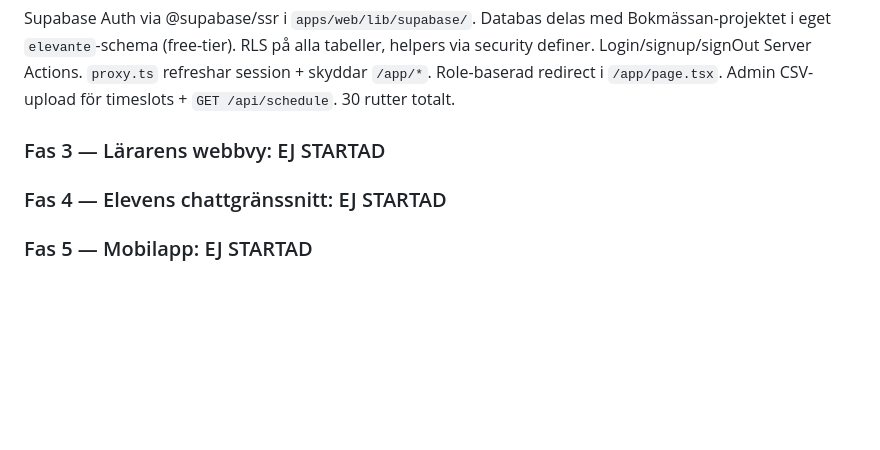
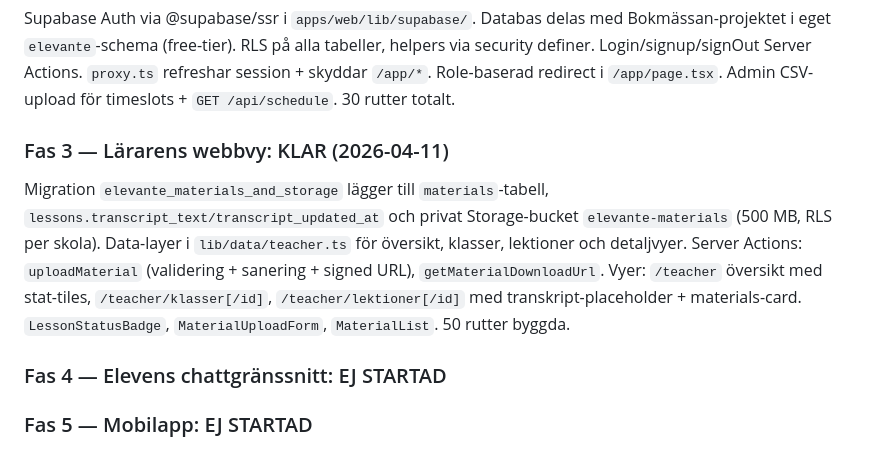
Before and after one commit to guthed/elevante, a Markdown page: CLAUDE.md, the part around the change. Rendered like a GitHub page; blank space fills up the shorter version.

Commit message:
docs: Fas 3 klar — uppdatera fasminne
Co-Authored-By: Claude Opus 4.6 (1M context) <noreply@anthropic.com>

```diff
--- a/CLAUDE.md
+++ b/CLAUDE.md
@@ -151,7 +151,8 @@ Next.js 16 + Tailwind v4 i `apps/web/`. Svenska + engelska via `[locale]` och `p
 Baskomponenter i `apps/web/components/ui/` (Button, Input, Textarea, Select, Field, Card, Badge, Avatar, Spinner, Divider, Modal, Toast, EmptyState, LoadingScreen). Layoutkomponenter i `apps/web/components/app/` (AppShell, Sidebar, Topbar, PageWrapper). Publika sajten flyttad till route group `(public)/` så appen kan ha egen layout. `/app/[role]/` med dynamic role-segment (student/teacher/admin) och mockad auth. 26/26 sidor statiskt genererade. Noindex på alla /app/-rutter.
 ### Fas 2 — Auth & Schemahantering: KLAR (2026-04-11)
 Supabase Auth via @supabase/ssr i `apps/web/lib/supabase/`. Databas delas med Bokmässan-projektet i eget `elevante`-schema (free-tier). RLS på alla tabeller, helpers via security definer. Login/signup/signOut Server Actions. `proxy.ts` refreshar session + skyddar `/app/*`. Role-baserad redirect i `/app/page.tsx`. Admin CSV-upload för timeslots + `GET /api/schedule`. 30 rutter totalt.
-### Fas 3 — Lärarens webbvy: EJ STARTAD
+### Fas 3 — Lärarens webbvy: KLAR (2026-04-11)
+Migration `elevante_materials_and_storage` lägger till `materials`-tabell, `lessons.transcript_text/transcript_updated_at` och privat Storage-bucket `elevante-materials` (500 MB, RLS per skola). Data-layer i `lib/data/teacher.ts` för översikt, klasser, lektioner och detaljvyer. Server Actions: `uploadMaterial` (validering + sanering + signed URL), `getMaterialDownloadUrl`. Vyer: `/teacher` översikt med stat-tiles, `/teacher/klasser[/id]`, `/teacher/lektioner[/id]` med transkript-placeholder + materials-card. `LessonStatusBadge`, `MaterialUploadForm`, `MaterialList`. 50 rutter byggda.
 ### Fas 4 — Elevens chattgränssnitt: EJ STARTAD
 ### Fas 5 — Mobilapp: EJ STARTAD
 ### Fas 6 — Transkription & RAG: EJ STARTAD
```
